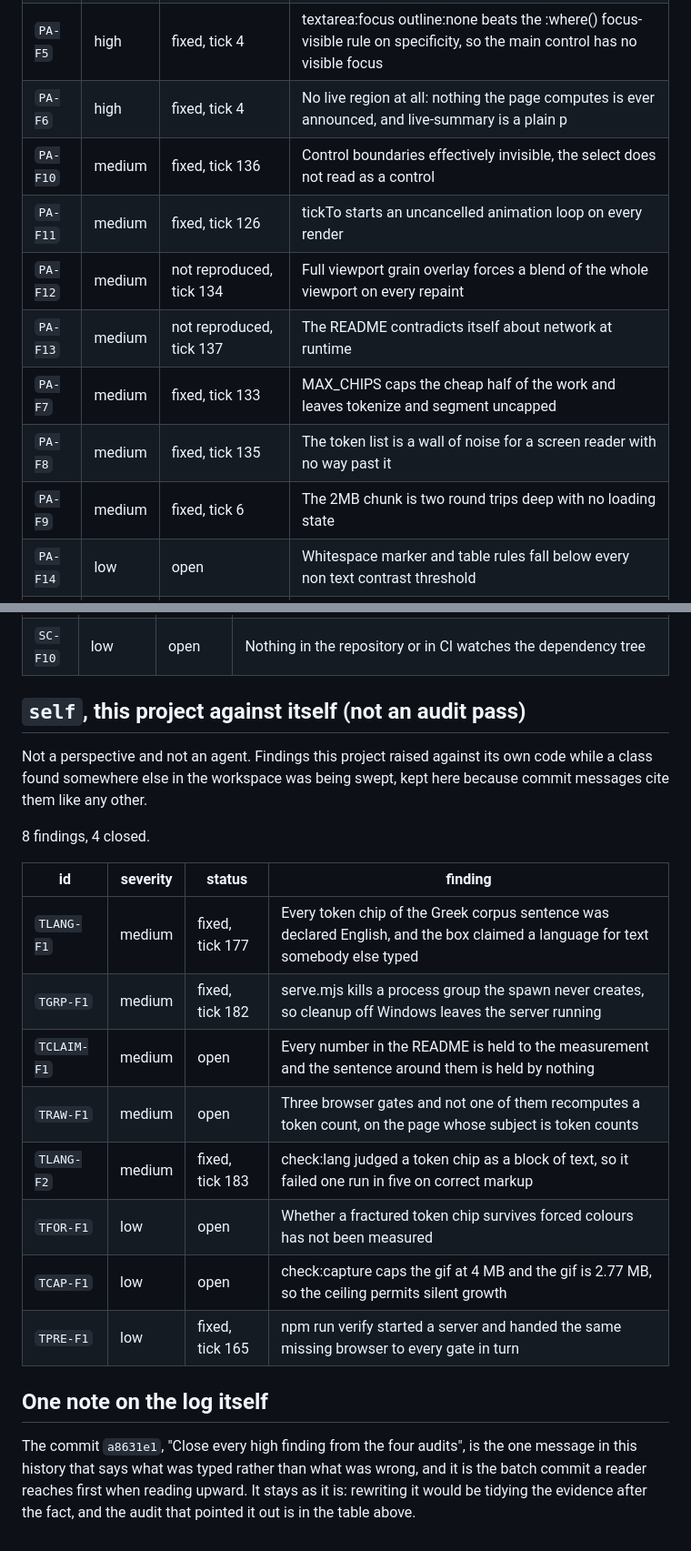
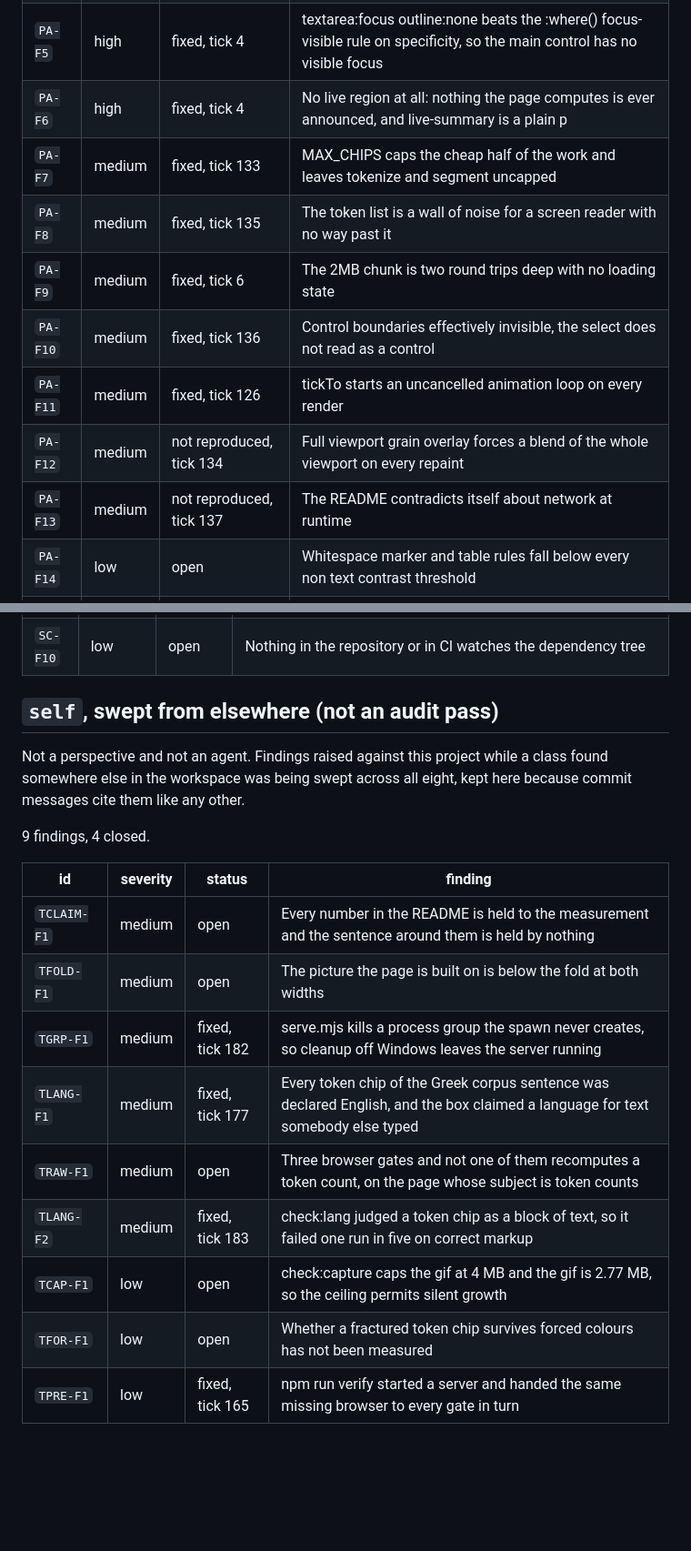
Before and after one commit to Broikos-Nikos/tokenlab, a Markdown page: docs/AUDITS.md, 2 parts joined by grey strips. Shown at 91% size. Rendered like a GitHub page; blank space fills up the shorter version.

```diff
--- a/docs/AUDITS.md
+++ b/docs/AUDITS.md
@@ -88,13 +73,13 @@ Performance and access: bytes on first paint, main thread cost, contrast, focus,
 | `PA-F4` | high | fixed, tick 4 | --text-faint is 3.47:1 on ink and 3.22:1 on ink-lift, failing AA in 10 places including the interval column |
 | `PA-F5` | high | fixed, tick 4 | textarea:focus outline:none beats the :where() focus-visible rule on specificity, so the main control has no visible focus |
 | `PA-F6` | high | fixed, tick 4 | No live region at all: nothing the page computes is ever announced, and live-summary is a plain p |
+| `PA-F7` | medium | fixed, tick 133 | MAX_CHIPS caps the cheap half of the work and leaves tokenize and segment uncapped |
+| `PA-F8` | medium | fixed, tick 135 | The token list is a wall of noise for a screen reader with no way past it |
+| `PA-F9` | medium | fixed, tick 6 | The 2MB chunk is two round trips deep with no loading state |
 | `PA-F10` | medium | fixed, tick 136 | Control boundaries effectively invisible, the select does not read as a control |
 | `PA-F11` | medium | fixed, tick 126 | tickTo starts an uncancelled animation loop on every render |
 | `PA-F12` | medium | not reproduced, tick 134 | Full viewport grain overlay forces a blend of the whole viewport on every repaint |
 | `PA-F13` | medium | not reproduced, tick 137 | The README contradicts itself about network at runtime |
-| `PA-F7` | medium | fixed, tick 133 | MAX_CHIPS caps the cheap half of the work and leaves tokenize and segment uncapped |
-| `PA-F8` | medium | fixed, tick 135 | The token list is a wall of noise for a screen reader with no way past it |
-| `PA-F9` | medium | fixed, tick 6 | The 2MB chunk is two round trips deep with no loading state |
 | `PA-F14` | low | open | Whitespace marker and table rules fall below every non text contrast threshold |
 | `PA-F15` | low | open | @font-face uses the removed woff2-variations format keyword with no fallback source |
 | `PA-F16` | low | open | Truncation chip styled as a whitespace token, and MAX_CHIPS caps segments not tokens |
@@ -230,27 +203,22 @@ The supply chain: what this project installs, what it ships inside the bundle, a
 | `SC-F9` | low | open | Three innerHTML sinks, all safe today, none of them guarded |
 | `SC-F10` | low | open | Nothing in the repository or in CI watches the dependency tree |
 
-## `self`, this project against itself (not an audit pass)
+## `self`, swept from elsewhere (not an audit pass)
 
-Not a perspective and not an agent. Findings this project raised against its own code while a class found somewhere else in the workspace was being swept, kept here because commit messages cite them like any other.
+Not a perspective and not an agent. Findings raised against this project while
+a class found somewhere else in the workspace was being swept across all eight,
+kept here because commit messages cite them like any other.
 
-8 findings, 4 closed.
+9 findings, 4 closed.
 
 | id | severity | status | finding |
 |---|---|---|---|
+| `TCLAIM-F1` | medium | open | Every number in the README is held to the measurement and the sentence around them is held by nothing |
+| `TFOLD-F1` | medium | open | The picture the page is built on is below the fold at both widths |
+| `TGRP-F1` | medium | fixed, tick 182 | serve.mjs kills a process group the spawn never creates, so cleanup off Windows leaves the server running |
 | `TLANG-F1` | medium | fixed, tick 177 | Every token chip of the Greek corpus sentence was declared English, and the box claimed a language for text somebody else typed |
-| `TGRP-F1` | medium | fixed, tick 182 | serve.mjs kills a process group the spawn never creates, so cleanup off Windows leaves the server running |
-| `TCLAIM-F1` | medium | open | Every number in the README is held to the measurement and the sentence around them is held by nothing |
 | `TRAW-F1` | medium | open | Three browser gates and not one of them recomputes a token count, on the page whose subject is token counts |
 | `TLANG-F2` | medium | fixed, tick 183 | check:lang judged a token chip as a block of text, so it failed one run in five on correct markup |
+| `TCAP-F1` | low | open | check:capture caps the gif at 4 MB and the gif is 2.77 MB, so the ceiling permits silent growth |
 | `TFOR-F1` | low | open | Whether a fractured token chip survives forced colours has not been measured |
-| `TCAP-F1` | low | open | check:capture caps the gif at 4 MB and the gif is 2.77 MB, so the ceiling permits silent growth |
 | `TPRE-F1` | low | fixed, tick 165 | npm run verify started a server and handed the same missing browser to every gate in turn |
-
-## One note on the log itself
-
-The commit `a8631e1`, "Close every high finding from the four audits", is the
-one message in this history that says what was typed rather than what was
-wrong, and it is the batch commit a reader reaches first when reading upward.
-It stays as it is: rewriting it would be tidying the evidence after the fact,
-and the audit that pointed it out is in the table above.
```
Also changed, not shown: other parts of docs/AUDITS.md (+18 -45 lines).
